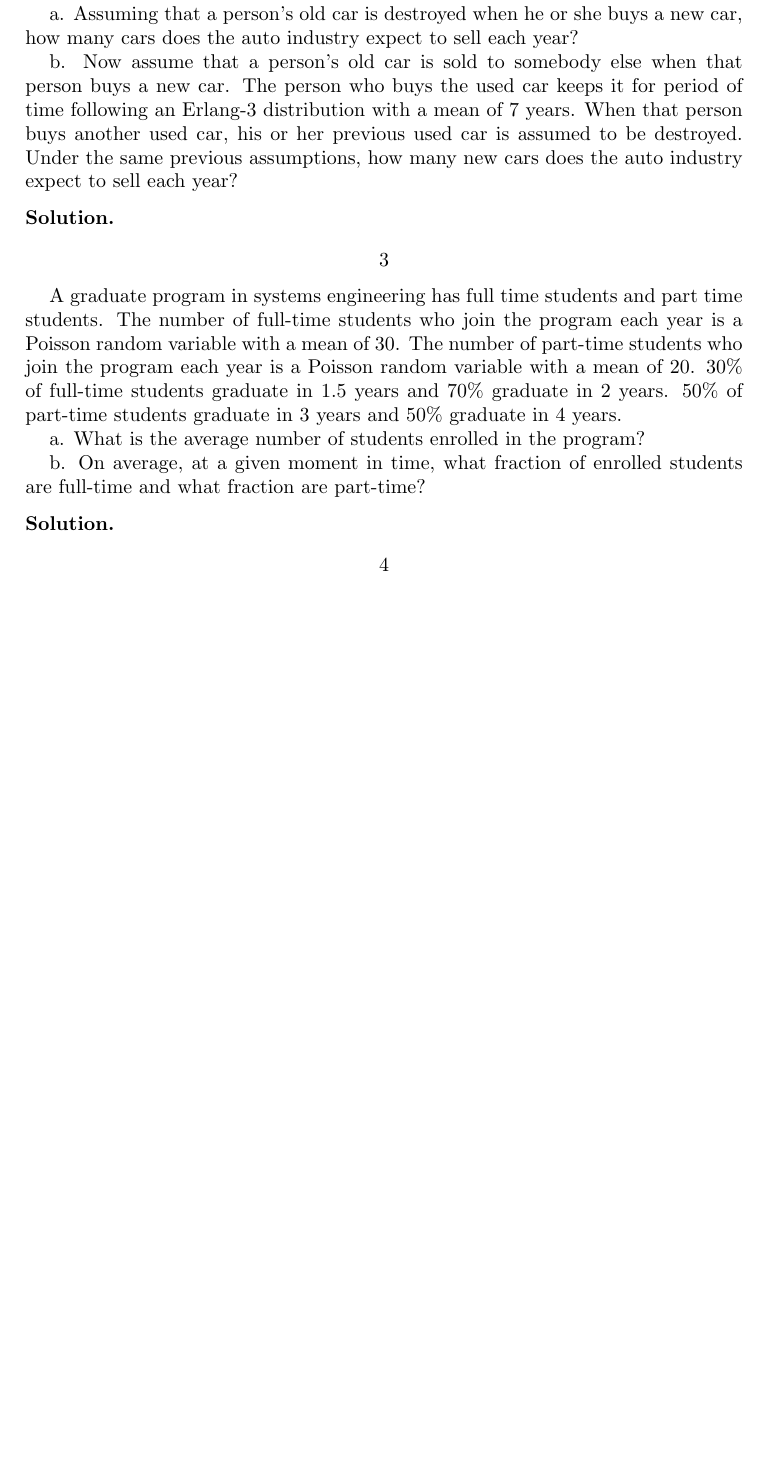
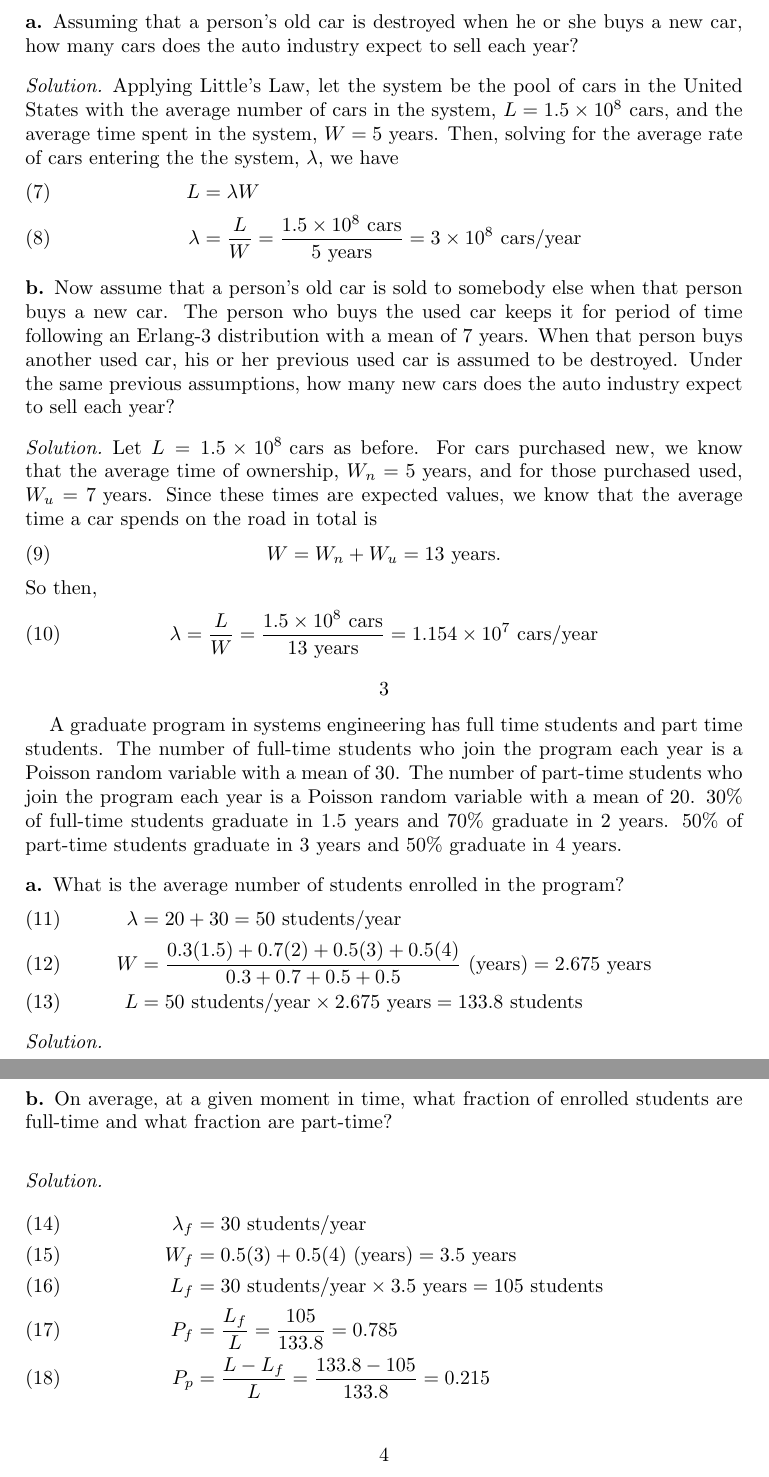
Before and after one commit to dprentiss/or647, a LaTeX problem sheet (hw1.tex): part of page 2 of 3 before the commit and two parts of pages 2 and 3 of 4 after it, the two joined at a grey line, cut so that both start at the same text, the shorter picture padded with empty space. Compiled offline with pdfLaTeX.

Commit message:
continue through #4

```diff
--- a/hw1.tex
+++ b/hw1.tex
@@ -67,17 +68,38 @@ The length of time that a person owns a car before buying a new one has an Erlan
 distribution with a mean of 5 years. Suppose that there are approximately 150 million
 cars in the United States.
 
-a. Assuming that a person's old car is destroyed when he or she buys a new car,
+\subsection*{a}
+Assuming that a person's old car is destroyed when he or she buys a new car,
 how many cars does the auto industry expect to sell each year?
-
-b. Now assume that a person's old car is sold to somebody else when that person
+\subsubsection*{Solution}
+Applying Little's Law, let the system be the pool of cars in the United States
+with the average number of cars in the system, $L=1.5\times10^8\text{ cars}$, and the
+average time spent in the system, $W=5 \text{ years}$. Then, solving for the
+average rate of cars entering the the system, $\lambda$, we have
+\begin{align}
+  L &= \lambda W \\
+  \lambda &= \frac{L}{W} = \frac{1.5\times10^8\text{ cars}}{5 \text{ years}} = 3\times10^8\text{ cars/year}
+\end{align}
+\subsection*{b}
+Now assume that a person's old car is sold to somebody else when that person
 buys a new car. The person who buys the used car keeps it for period of time
 following an Erlang-3 distribution with a mean of 7 years. When that person buys
 another used car, his or her previous used car is assumed to be destroyed. Under
 the same previous assumptions, how many new cars does the auto industry
 expect to sell each year?
-
-\subsection*{Solution}
+\subsubsection*{Solution}
+Let $L=1.5\times10^8\text{ cars}$ as before. For cars purchased new, we know
+that the average time of ownership, $W_n = 5 \text{ years}$, and for those purchased
+used, $W_u = 7 \text{ years}$. Since these times are expected values, we know
+that the average time a car spends on the road in total is
+\begin{equation}
+  W = W_n+W_u=13\text{ years}.
+\end{equation}
+So then,
+\begin{equation}
+  \lambda = \frac{L}{W} = \frac{1.5\times10^8\text{ cars}}{13 \text{ years}}
+  = 1.154\times10^7\text{ cars/year}
+\end{equation}
 
 \section{} %3
 A graduate program in systems engineering has full time students and part time students.
@@ -87,12 +109,29 @@ year is a Poisson random variable with a mean of 20. 30\% of full-time students
 in 1.5 years and 70\% graduate in 2 years. 50\% of part-time students graduate in 3 years
 and 50\% graduate in 4 years.
 
-a. What is the average number of students enrolled in the program?
+\subsection*{a}
+What is the average number of students enrolled in the program?
+\begin{align}
+\lambda &= 20 + 30 = 50\text{ students/year}\\
+  W &=\frac{0.3(1.5) + 0.7(2) + 0.5(3) + 0.5(4)}{0.3 + 0.7 + 0.5 + 0.5} \text{ (years)}
+     = 2.675 \text{ years} \\
+  L &= 50\text{ students/year} \times 2.675 \text{ years} = 133.8\text{ students}
+\end{align}
+\subsubsection*{Solution}
 
-b. On average, at a given moment in time, what fraction of enrolled students are
+\subsection*{b}
+On average, at a given moment in time, what fraction of enrolled students are
 full-time and what fraction are part-time?
 
-\subsection*{Solution}
+\subsubsection*{Solution}
+\begin{align}
+\lambda_f &= 30\text{ students/year}\\
+  W_f &=0.5(3) + 0.5(4)\text{ (years)}
+     = 3.5 \text{ years} \\
+  L_f &= 30\text{ students/year} \times 3.5 \text{ years} = 105\text{ students}\\
+  P_f &= \frac{L_f}{L}=\frac{105}{133.8} = 0.785\\
+  P_p &= \frac{L-L_f}{L}=\frac{133.8-105}{133.8} = 0.215
+\end{align}
 
 \section{} %4
 Customers who have purchased a Delta laptop may call a customer support center to get
```
Also changed, not shown: hw1.tex (37 more changed lines).
